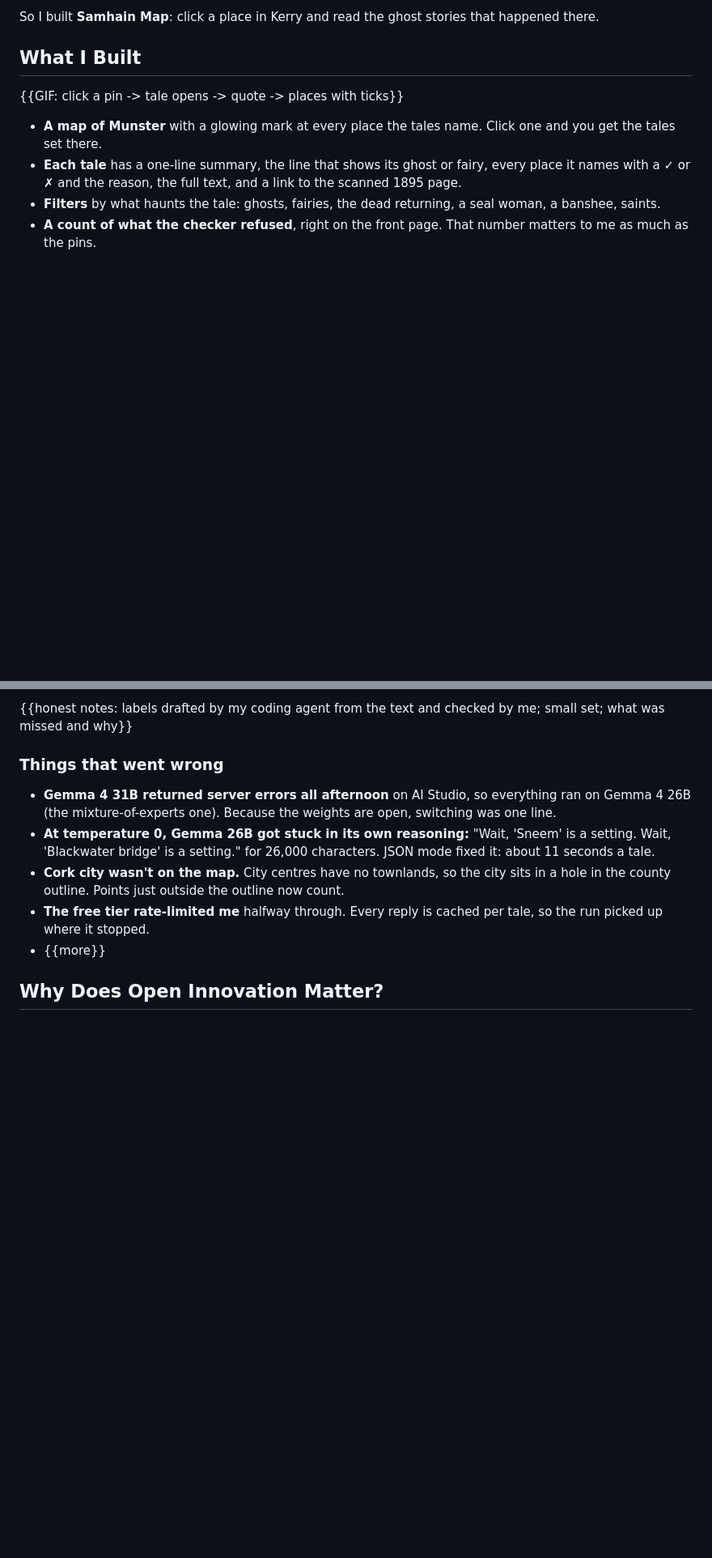
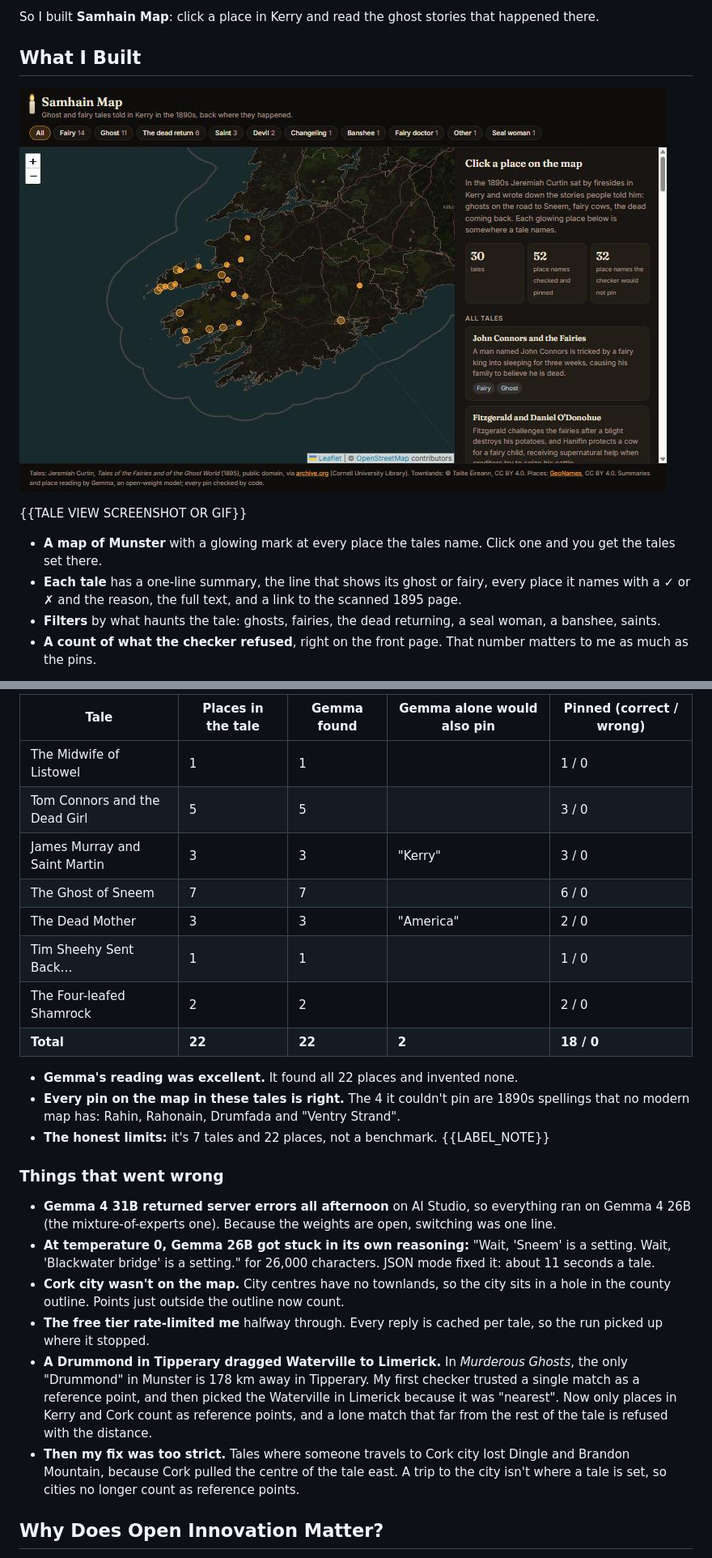
Before and after one commit to SRG-Cy/samhain-map, a Markdown page: docs/post.md, 2 parts joined by grey strips. Shown at 81% size. Rendered like a GitHub page; pictures changed too: docs/img/home.jpg (added); blank space fills up the shorter version.

Commit message:
Post draft: eval, respelling and failure write-ups; home screenshot

```diff
--- a/docs/post.md
+++ b/docs/post.md
@@ -16,7 +16,9 @@ So I built **Samhain Map**: click a place in Kerry and read the ghost stories th
 
 ## What I Built
 
-{{GIF: click a pin -> tale opens -> quote -> places with ticks}}
+![Samhain Map: the Kerry coast with glowing marks where the tales happen, filters for ghosts, fairies and the dead returning, and a list of tales](https://raw.githubusercontent.com/SRG-Cy/samhain-map/main/docs/img/home.jpg)
+
+{{TALE VIEW SCREENSHOT OR GIF}}
 
 - **A map of Munster** with a glowing mark at every place the tales name. Click one and you get the tales set there.
 - **Each tale** has a one-line summary, the line that shows its ghost or fairy, every place it names with a ✓ or ✗ and the reason, the full text, and a link to the scanned 1895 page.
@@ -72,5 +92,18 @@ So there's a second, small Gemma pass: for every name the map couldn't find, Gem
 
-{{honest notes: labels drafted by my coding agent from the text and checked by me; small set; what was missed and why}}
+| Tale | Places in the tale | Gemma found | Gemma alone would also pin | Pinned (correct / wrong) |
+|---|---|---|---|---|
+| The Midwife of Listowel | 1 | 1 | | 1 / 0 |
+| Tom Connors and the Dead Girl | 5 | 5 | | 3 / 0 |
+| James Murray and Saint Martin | 3 | 3 | "Kerry" | 3 / 0 |
+| The Ghost of Sneem | 7 | 7 | | 6 / 0 |
+| The Dead Mother | 3 | 3 | "America" | 2 / 0 |
+| Tim Sheehy Sent Back… | 1 | 1 | | 1 / 0 |
+| The Four-leafed Shamrock | 2 | 2 | | 2 / 0 |
+| **Total** | **22** | **22** | **2** | **18 / 0** |
+
+- **Gemma's reading was excellent.** It found all 22 places and invented none.
+- **Every pin on the map in these tales is right.** The 4 it couldn't pin are 1890s spellings that no modern map has: Rahin, Rahonain, Drumfada and "Ventry Strand".
+- **The honest limits:** it's 7 tales and 22 places, not a benchmark. {{LABEL_NOTE}}
 
 ### Things that went wrong
 
@@ -78,7 +111,8 @@ So there's a second, small Gemma pass: for every name the map couldn't find, Gem
 - **At temperature 0, Gemma 26B got stuck in its own reasoning:** "Wait, 'Sneem' is a setting. Wait, 'Blackwater bridge' is a setting." for 26,000 characters. JSON mode fixed it: about 11 seconds a tale.
 - **Cork city wasn't on the map.** City centres have no townlands, so the city sits in a hole in the county outline. Points just outside the outline now count.
 - **The free tier rate-limited me** halfway through. Every reply is cached per tale, so the run picked up where it stopped.
-- {{more}}
+- **A Drummond in Tipperary dragged Waterville to Limerick.** In *Murderous Ghosts*, the only "Drummond" in Munster is 178 km away in Tipperary. My first checker trusted a single match as a reference point, and then picked the Waterville in Limerick because it was "nearest". Now only places in Kerry and Cork count as reference points, and a lone match that far from the rest of the tale is refused with the distance.
+- **Then my fix was too strict.** Tales where someone travels to Cork city lost Dingle and Brandon Mountain, because Cork pulled the centre of the tale east. A trip to the city isn't where a tale is set, so cities no longer count as reference points.
 
 ## Why Does Open Innovation Matter?
 
```
Also changed, not shown: other parts of docs/post.md (+23 -5 lines), 1 other file.
